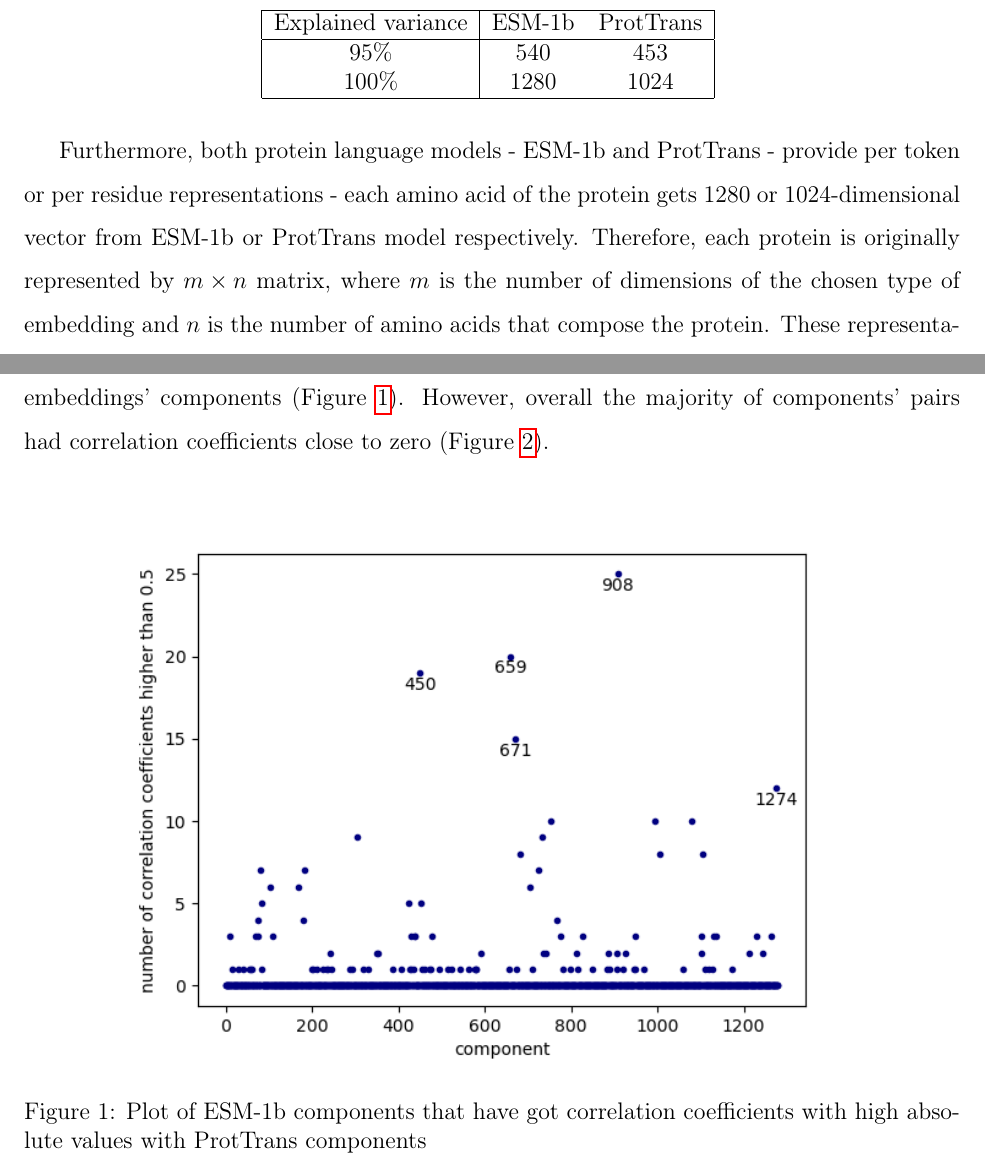
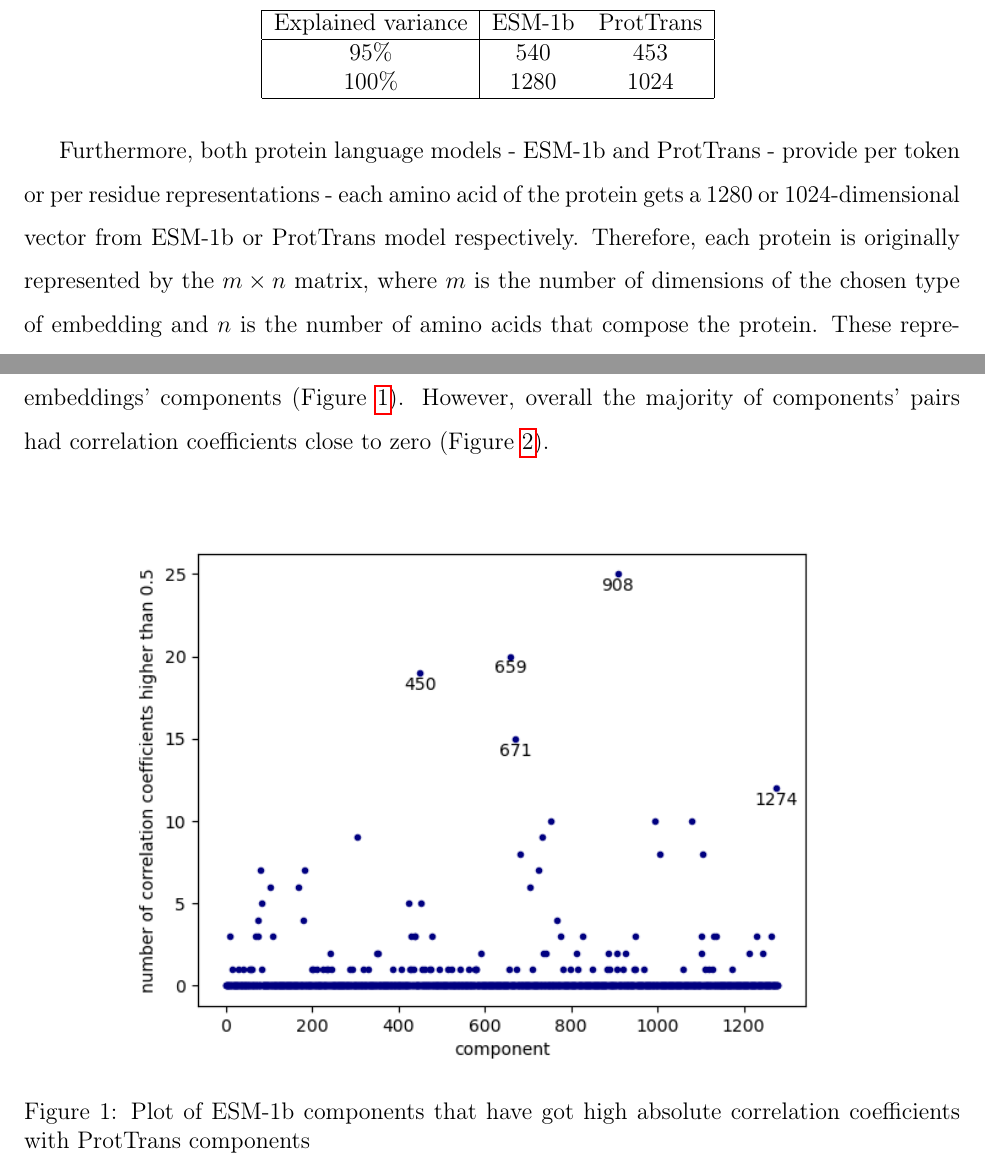
Before and after one commit to ievapudz/Course_Work_Project, a LaTeX document (project.tex): two parts of pages 7 and 10 of 24, joined at a grey line, cut so that both start at the same text. Compiled offline with pdfLaTeX.

Commit message:
Edited typos.

```diff
--- a/project.tex
+++ b/project.tex
@@ -287,9 +287,9 @@
 	Furthermore, both protein language models - ESM-1b and
 	ProtTrans - provide
 	per token or per residue representations - each
-	amino acid of the protein gets 1280 or 1024-dimensional vector from
+	amino acid of the protein gets a 1280 or 1024-dimensional vector from
 	ESM-1b or ProtTrans model respectively. Therefore, each protein is
-	originally represented by ${m \times n}$ matrix,
+	originally represented by the ${m \times n}$ matrix,
 	where ${m}$ is the number of dimensions of the chosen type of embedding
 	and ${n}$ is the number of amino acids that compose the protein.
 	These representations are processed to get vectors with the same
@@ -414,8 +414,8 @@
 		\centering
 		\includegraphics[scale=0.85]{validation_small_set_2_joined_correlation_high_corr.png}
 
-		\caption{Plot of ESM-1b components that have got correlation
-		coefficients with high absolute values with ProtTrans components}
+		\caption{Plot of ESM-1b components that have got high absolute correlation
+		coefficients with ProtTrans components}
 		\label{figure:highCorrelationComponents}
 	\end{figure}
 
```
Also changed, not shown: project.pdf, project.tex (4 more changed lines).
